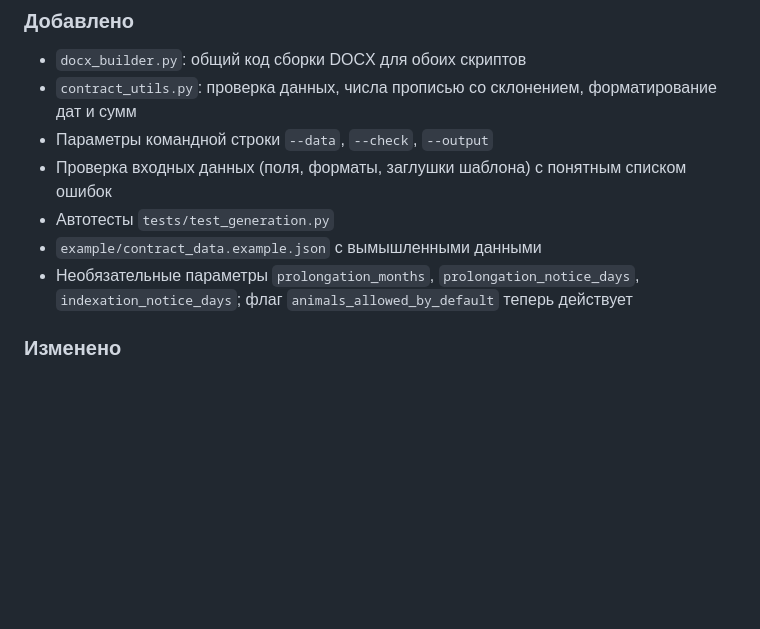
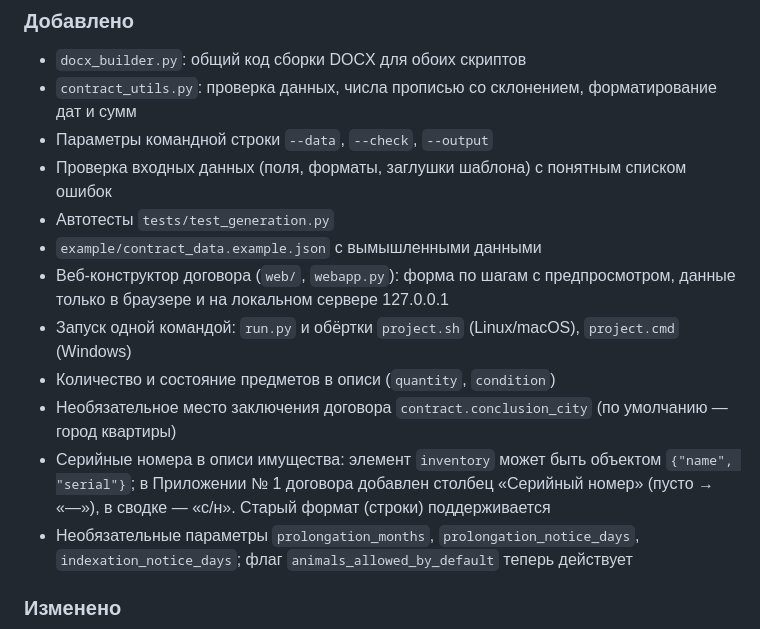
Before and after one commit to gseldon/DocOps-arenda, a Markdown page: CHANGELOG.md, the part around the change. GitHub-like rendering; blank space fills up the shorter version.

```diff
--- a/CHANGELOG.md
+++ b/CHANGELOG.md
@@ -13,6 +13,11 @@
 - Проверка входных данных (поля, форматы, заглушки шаблона) с понятным списком ошибок
 - Автотесты `tests/test_generation.py`
 - `example/contract_data.example.json` с вымышленными данными
+- Веб-конструктор договора (`web/`, `webapp.py`): форма по шагам с предпросмотром, данные только в браузере и на локальном сервере 127.0.0.1
+- Запуск одной командой: `run.py` и обёртки `project.sh` (Linux/macOS), `project.cmd` (Windows)
+- Количество и состояние предметов в описи (`quantity`, `condition`)
+- Необязательное место заключения договора `contract.conclusion_city` (по умолчанию — город квартиры)
+- Серийные номера в описи имущества: элемент `inventory` может быть объектом `{"name", "serial"}`; в Приложении № 1 договора добавлен столбец «Серийный номер» (пусто → «—»), в сводке — «с/н». Старый формат (строки) поддерживается
 - Необязательные параметры `prolongation_months`, `prolongation_notice_days`, `indexation_notice_days`; флаг `animals_allowed_by_default` теперь действует
 
 ### Изменено
```
Also changed, not shown: README.md (+53 -13 lines), docs/interface.gif (added), 14 other files.
